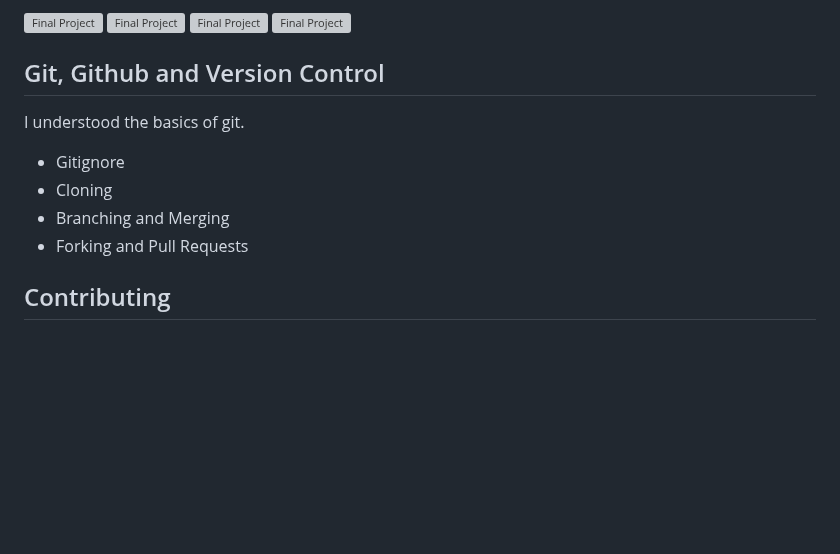
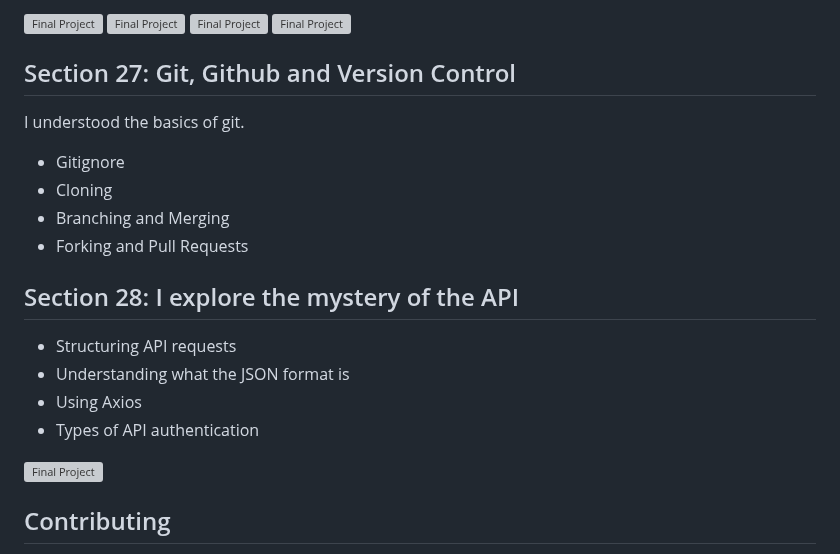
Before and after one commit to KentoDecem/WebDevelopmentBootcamp, a Markdown page: README.md, the part around the change. Drawn GitHub-style; blank space fills up the shorter version; grey boxes are pictures that could not be loaded.

```diff
--- a/README.md
+++ b/README.md
@@ -169,13 +169,23 @@ The website is, of course, responsive and has potential for future development.
 <img src="https://github.com/KentoDecem/WebDevelopmentBootcamp/blob/main/Section%2026/home.gif" alt="Final Project" width="500"> <img src="https://github.com/KentoDecem/WebDevelopmentBootcamp/blob/main/Section%2026/deepDives.gif" alt="Final Project" width="500">
 <img src="https://github.com/KentoDecem/WebDevelopmentBootcamp/blob/main/Section%2026/logbook.gif" alt="Final Project" width="500"> <img src="https://github.com/KentoDecem/WebDevelopmentBootcamp/blob/main/Section%2026/purpose.gif" alt="Final Project" width="500">
 
-## Git, Github and Version Control
+## Section 27: Git, Github and Version Control
 I understood the basics of git.
 - Gitignore
 - Cloning
 - Branching and Merging
 - Forking and Pull Requests
 
+
+## Section 28:  I explore the mystery of the API
+- Structuring API requests
+- Understanding what the JSON format is
+- Using Axios
+- Types of API authentication
+
+<img src="https://github.com/KentoDecem/WebDevelopmentBootcamp/blob/main/Section%2028/secrets.gif" alt="Final Project" width="500">
+
+
 ## Contributing
 Are you ready to embark on this web development journey together? Your contributions are more than welcome! Whether you have fresh project ideas or want to improve existing ones, join me on this coding quest. Let's write the future of web development! 💡
 
```
